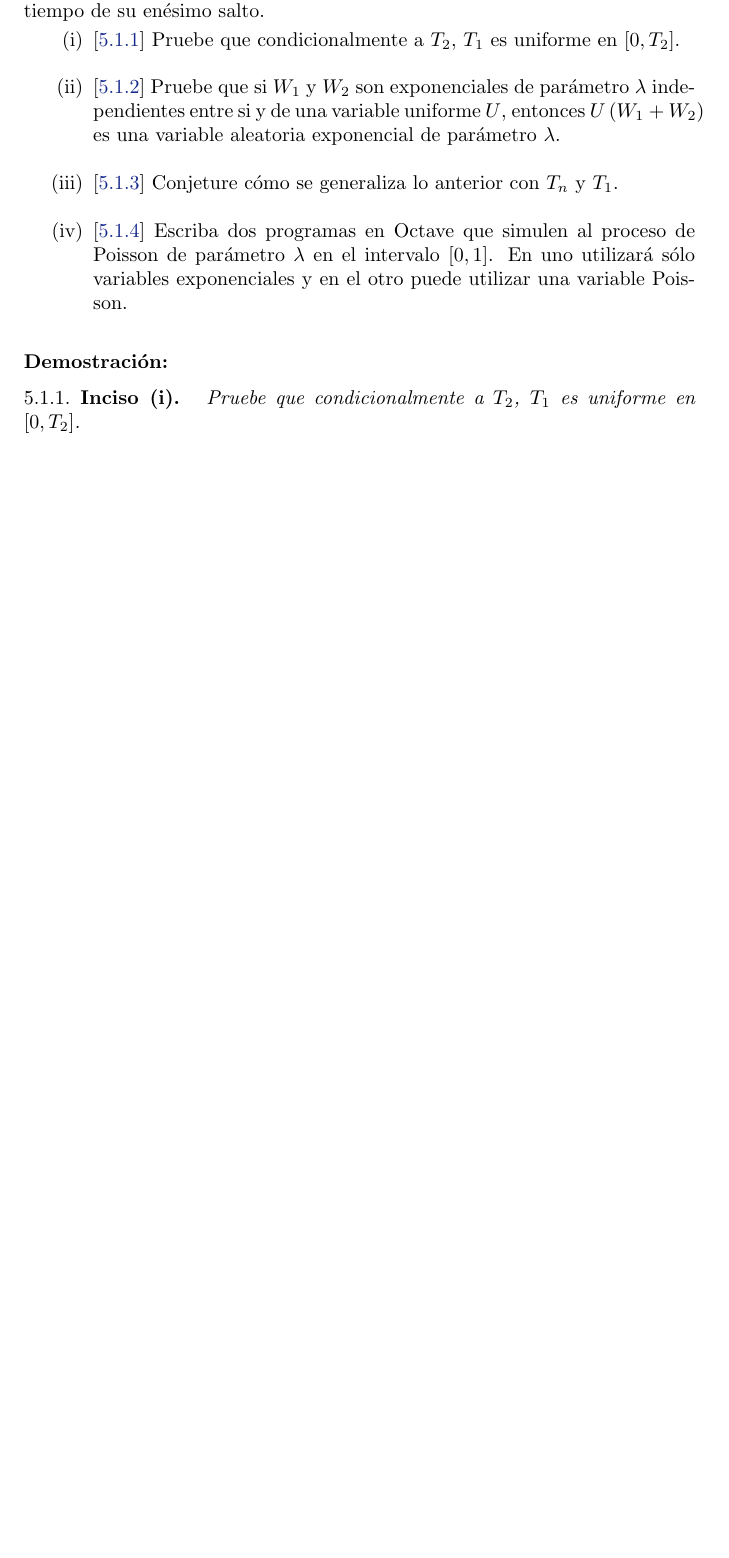
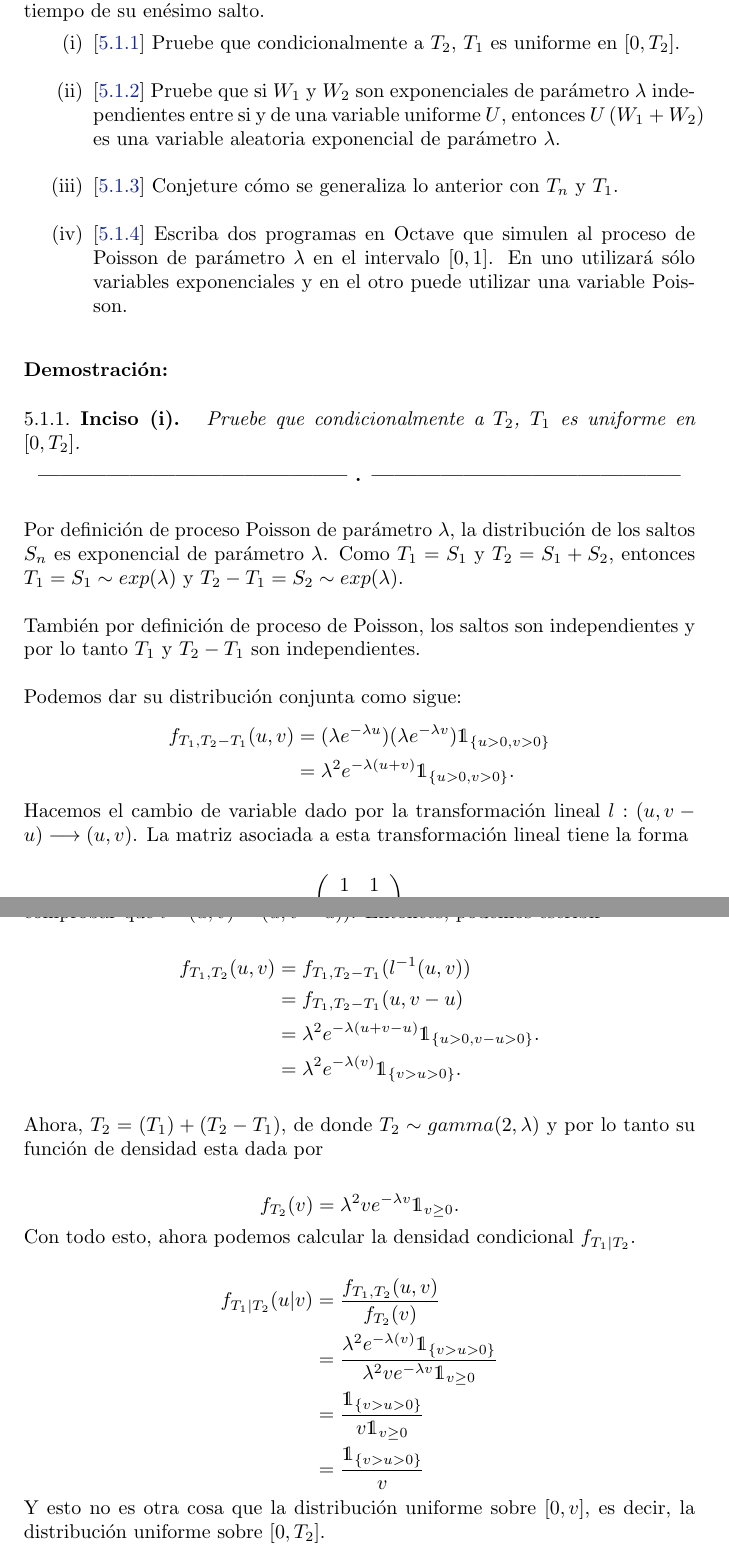
Before and after one commit to bloodyvesp/stocasticprocesses, a LaTeX problem sheet (tareas.tex, which reads tarea5/problema5_1/inciso5_1_1.tex): part of page 112 of 131 before the commit and two parts of pages 112 and 113 of 132 after it, the two joined at a grey line, cut so that both start at the same text, the shorter picture padded with empty space. Compiled offline with pdfLaTeX.

Commit message:
Se termina 5.1.1

```diff
--- a/tarea5/problema5_1/inciso5_1_1.tex
+++ b/tarea5/problema5_1/inciso5_1_1.tex
@@ -1,3 +1,56 @@
 \emph{
 	Pruebe que condicionalmente a $T_2$, $T_1$ es uniforme en $[0,T_2]$.
 }
+
+\afterstatement\pn
+
+Por definición de proceso Poisson de parámetro $\lambda$, la distribución de los saltos $S_n$ es
+exponencial de parámetro $\lambda$. Como $T_1 = S_1$ y $T_2 = S_1 + S_2$, entonces
+$T_1  = S_1 \sim exp(\lambda) $ y  $T_2 - T_1 = S_2 \sim exp(\lambda)$.\pn
+
+También por definición de proceso de Poisson, los saltos son independientes y por lo tanto
+$T_1$ y $T_2 - T_1$ son independientes.\pn
+
+Podemos dar su distribución conjunta como sigue:
+\begin{align}
+    f_{T_1, T_2 - T_1}(u, v)    &=  (\lambda e^{-\lambda u}) (\lambda e^{-\lambda v}) \indic_{\{ u > 0, v > 0 \}}   \\
+                                &=  \lambda^2 e^{-\lambda (u + v)} \indic_{\{ u > 0, v > 0 \}}.
+\end{align}
+
+Hacemos el cambio de variable dado por la transformación lineal $l : (u, v-u) \longrightarrow (u, v)$.
+La matriz asociada a esta transformación lineal tiene la forma
+
+\[
+    \left(
+            \begin{array}{cc}
+                    1   &   1   \\
+                    0   &   1   \end{array}
+    \right)
+\]
+
+cuyo determinante es $(1 \cdot 1) - (1 \cdot 0) = 1$ y por lo tanto tiene inversa (es fácil comprobar que $l^{-1}(u,v) = (u, v - u)$).
+Entonces, podemos escribir
+
+\begin{align}
+    f_{T_1, T_2}(u, v)      &=    f_{T_1, T_2 - T_1}(l^{-1}(u, v))                                      \\
+                            &=    f_{T_1, T_2 - T_1}(u, v - u)                                          \\
+                            &=    \lambda^2 e^{-\lambda (u + v - u)} \indic_{\{ u > 0, v - u > 0 \}}.     \\
+                            &=    \lambda^2 e^{-\lambda (v)} \indic_{\{ v > u > 0 \}}.
+\end{align}\pn
+
+Ahora, $T_2 = (T_1) + (T_2 - T_1)$, de donde $T_2 \sim gamma(2, \lambda)$ y por lo tanto su función de densidad esta dada por
+
+\begin{align}
+    f_{T_2}(v) = \lambda^2 v e^{-\lambda v} \indic_{v \geq 0}.
+\end{align}
+
+Con todo esto, ahora podemos calcular la densidad condicional $f_{T_1 | T_2}$.
+
+\begin{align}
+    f_{T_1 | T_2}(u | v)    &=     \frac{f_{T_1 , T_2}(u, v)}{ f_{T_2}(v)}                                                                      \\
+                            &=     \frac{\lambda^2 e^{-\lambda (v)} \indic_{\{ v > u > 0 \}}}{ \lambda^2 v e^{-\lambda v} \indic_{v \geq 0}}    \\
+                            &=     \frac{ \indic_{\{ v > u > 0 \}}}{ v  \indic_{v \geq 0}}                                                      \\
+                            &=     \frac{ \indic_{\{ v > u > 0 \}}}{v}
+\end{align}
+
+Y esto no es otra cosa que la distribución uniforme sobre $[0, v]$, es decir, la distribución uniforme sobre $[0, T_2]$.
```
Also changed, not shown: tarea4/problema4_4/inciso4_4_1.tex (indentation only), 2 other files.
